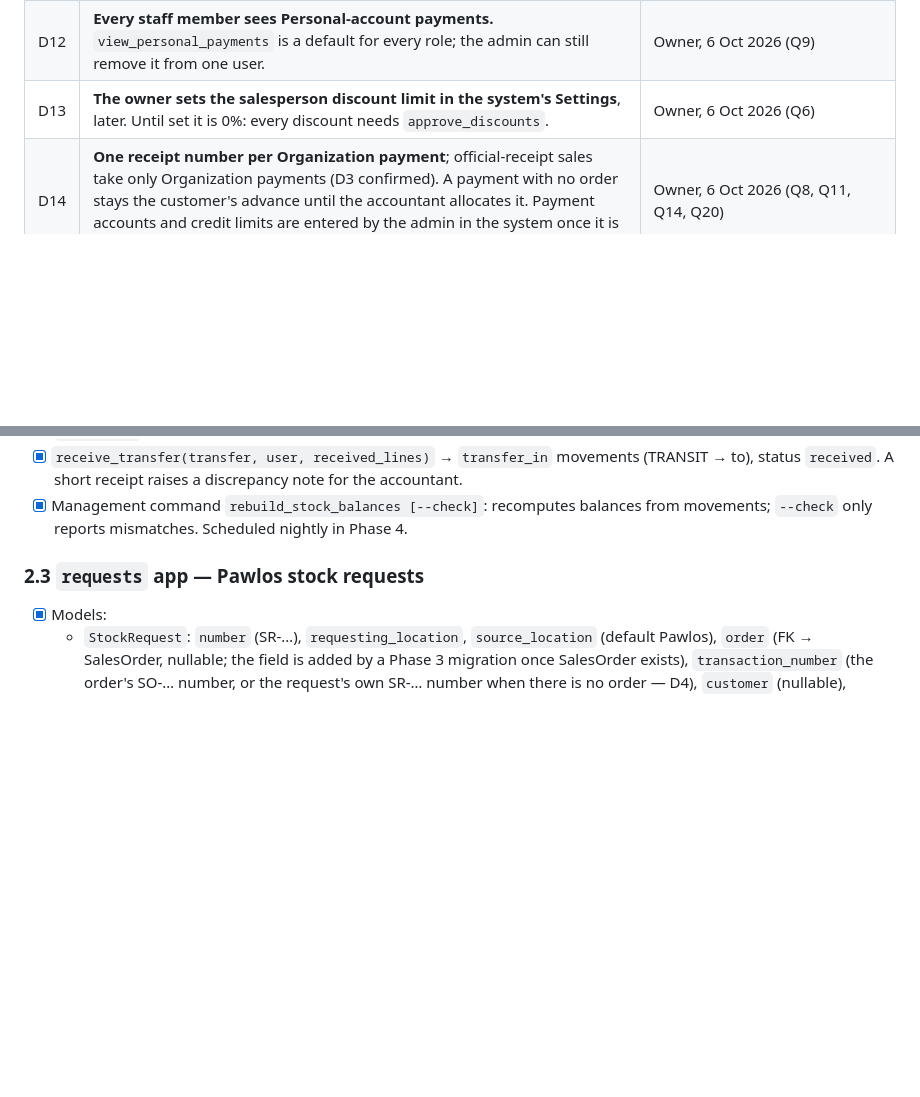
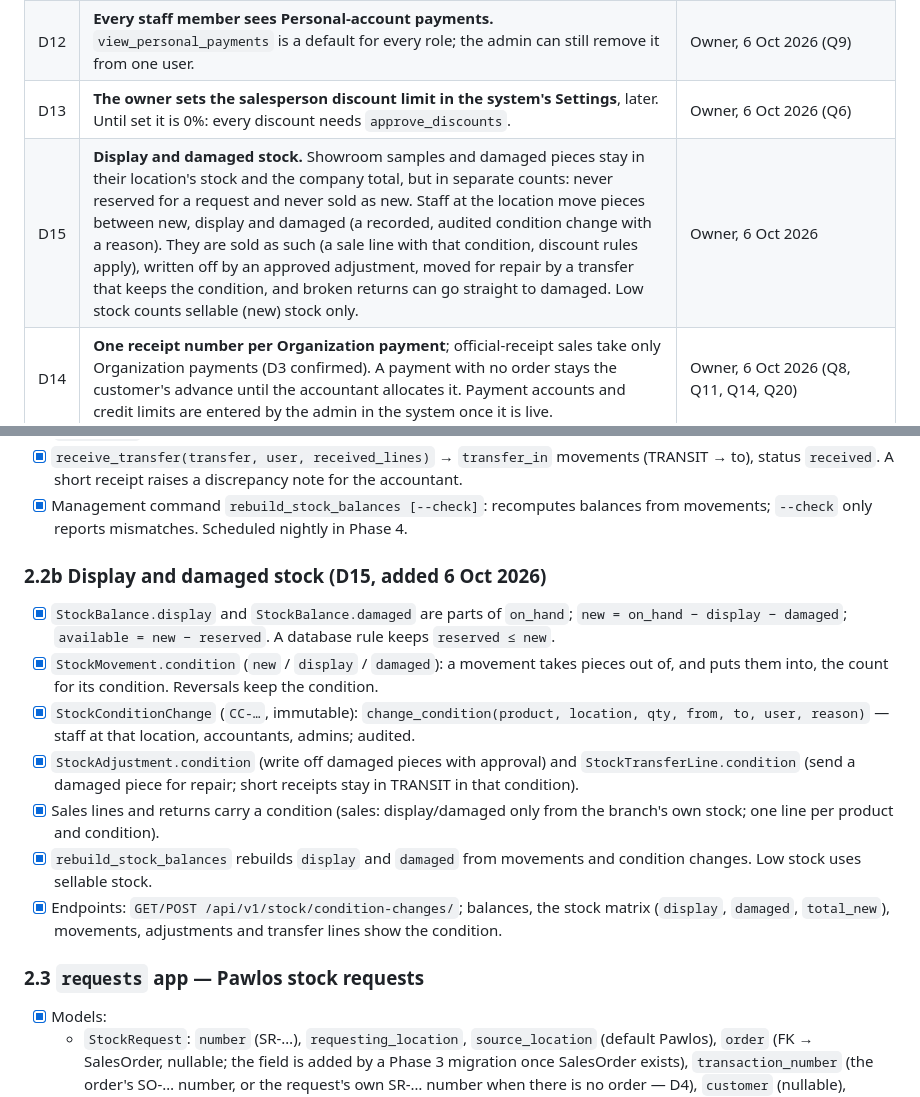
Before and after one commit to natidebe/Furniture-ERP, a Markdown page: BUILD_PHASES.md, 2 parts joined by grey strips. Drawn GitHub-style; blank space fills up the shorter version.

Commit message:
docs: record display and damaged stock handling (D15)
Co-Authored-By: Claude Opus 5.5 <noreply@anthropic.com>

```diff
--- a/BUILD_PHASES.md
+++ b/BUILD_PHASES.md
@@ -29,6 +29,7 @@ How to use this file:
 | D11 | **Resellers pay a wholesale price.** Each product has a selling price and an optional wholesale price (not above the selling price). A sale to a `reseller` customer uses the wholesale price; when a product has none, the selling price. Walk-in and out-of-city customers pay the selling price. | Owner, 6 Oct 2026 (Q15) |
 | D12 | **Every staff member sees Personal-account payments.** `view_personal_payments` is a default for every role; the admin can still remove it from one user. | Owner, 6 Oct 2026 (Q9) |
 | D13 | **The owner sets the salesperson discount limit in the system's Settings**, later. Until set it is 0%: every discount needs `approve_discounts`. | Owner, 6 Oct 2026 (Q6) |
+| D15 | **Display and damaged stock.** Showroom samples and damaged pieces stay in their location's stock and the company total, but in separate counts: never reserved for a request and never sold as new. Staff at the location move pieces between new, display and damaged (a recorded, audited condition change with a reason). They are sold as such (a sale line with that condition, discount rules apply), written off by an approved adjustment, moved for repair by a transfer that keeps the condition, and broken returns can go straight to damaged. Low stock counts sellable (new) stock only. | Owner, 6 Oct 2026 |
 | D14 | **One receipt number per Organization payment**; official-receipt sales take only Organization payments (D3 confirmed). A payment with no order stays the customer's advance until the accountant allocates it. Payment accounts and credit limits are entered by the admin in the system once it is live. | Owner, 6 Oct 2026 (Q8, Q11, Q14, Q20) |
 
 **Scope notes**
@@ -483,6 +484,16 @@ def reverse_movement(*, movement, person, reason) -> StockMovement:
 - [x] `send_transfer(from, to, lines, user, stock_request=None)` → `transfer_out` movements (from → TRANSIT), status `in_transit`.
 - [x] `receive_transfer(transfer, user, received_lines)` → `transfer_in` movements (TRANSIT → to), status `received`. A short receipt raises a discrepancy note for the accountant.
 - [x] Management command `rebuild_stock_balances [--check]`: recomputes balances from movements; `--check` only reports mismatches. Scheduled nightly in Phase 4.
+
+### 2.2b Display and damaged stock (D15, added 6 Oct 2026)
+
+- [x] `StockBalance.display` and `StockBalance.damaged` are parts of `on_hand`; `new = on_hand − display − damaged`; `available = new − reserved`. A database rule keeps `reserved ≤ new`.
+- [x] `StockMovement.condition` (`new` / `display` / `damaged`): a movement takes pieces out of, and puts them into, the count for its condition. Reversals keep the condition.
+- [x] `StockConditionChange` (`CC-…`, immutable): `change_condition(product, location, qty, from, to, user, reason)` — staff at that location, accountants, admins; audited.
+- [x] `StockAdjustment.condition` (write off damaged pieces with approval) and `StockTransferLine.condition` (send a damaged piece for repair; short receipts stay in TRANSIT in that condition).
+- [x] Sales lines and returns carry a condition (sales: display/damaged only from the branch's own stock; one line per product and condition).
+- [x] `rebuild_stock_balances` rebuilds `display` and `damaged` from movements and condition changes. Low stock uses sellable stock.
+- [x] Endpoints: `GET/POST /api/v1/stock/condition-changes/`; balances, the stock matrix (`display`, `damaged`, `total_new`), movements, adjustments and transfer lines show the condition.
 
 ### 2.3 `requests` app — Pawlos stock requests
 
```
Also changed, not shown: UI_PAGES.md (+15 -6 lines).
